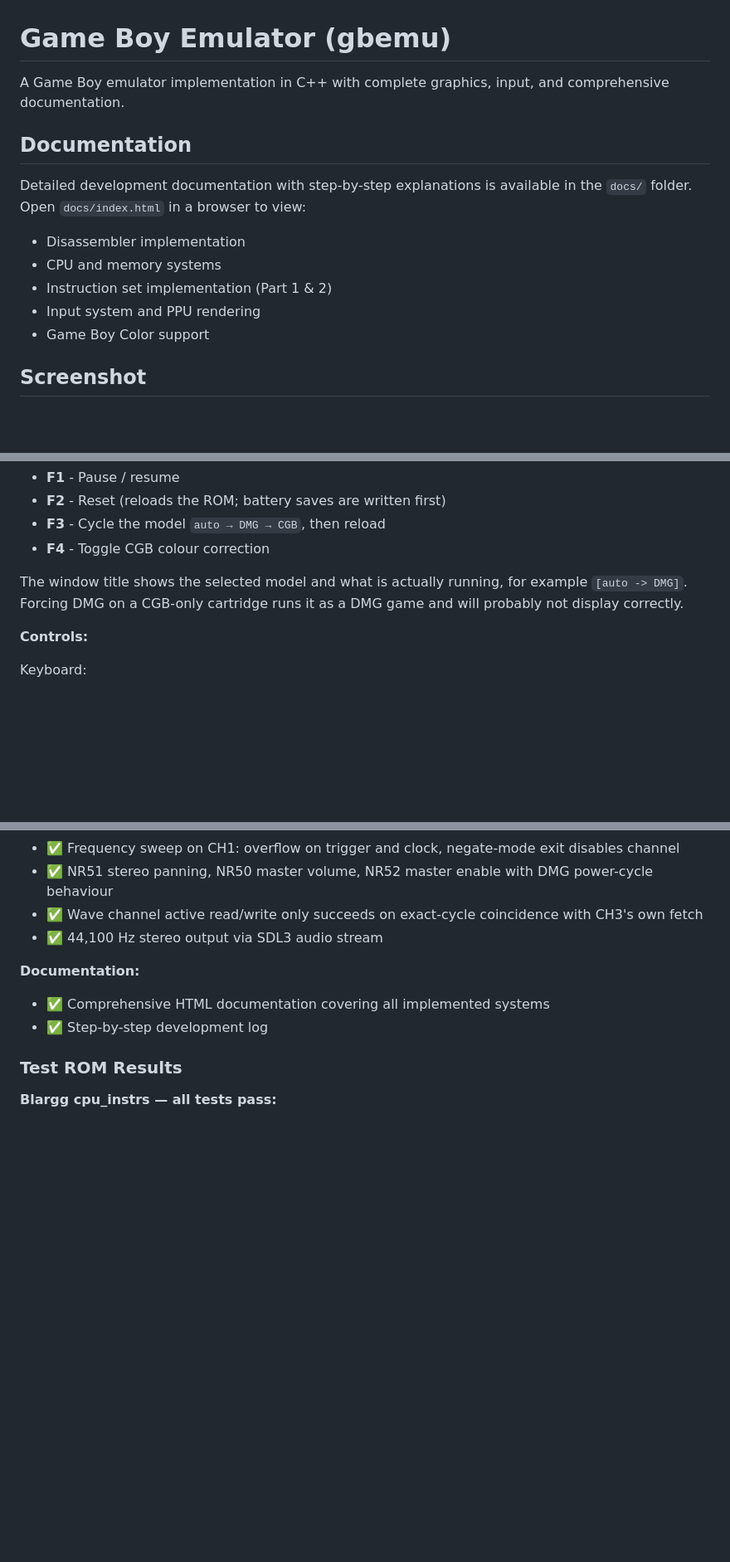
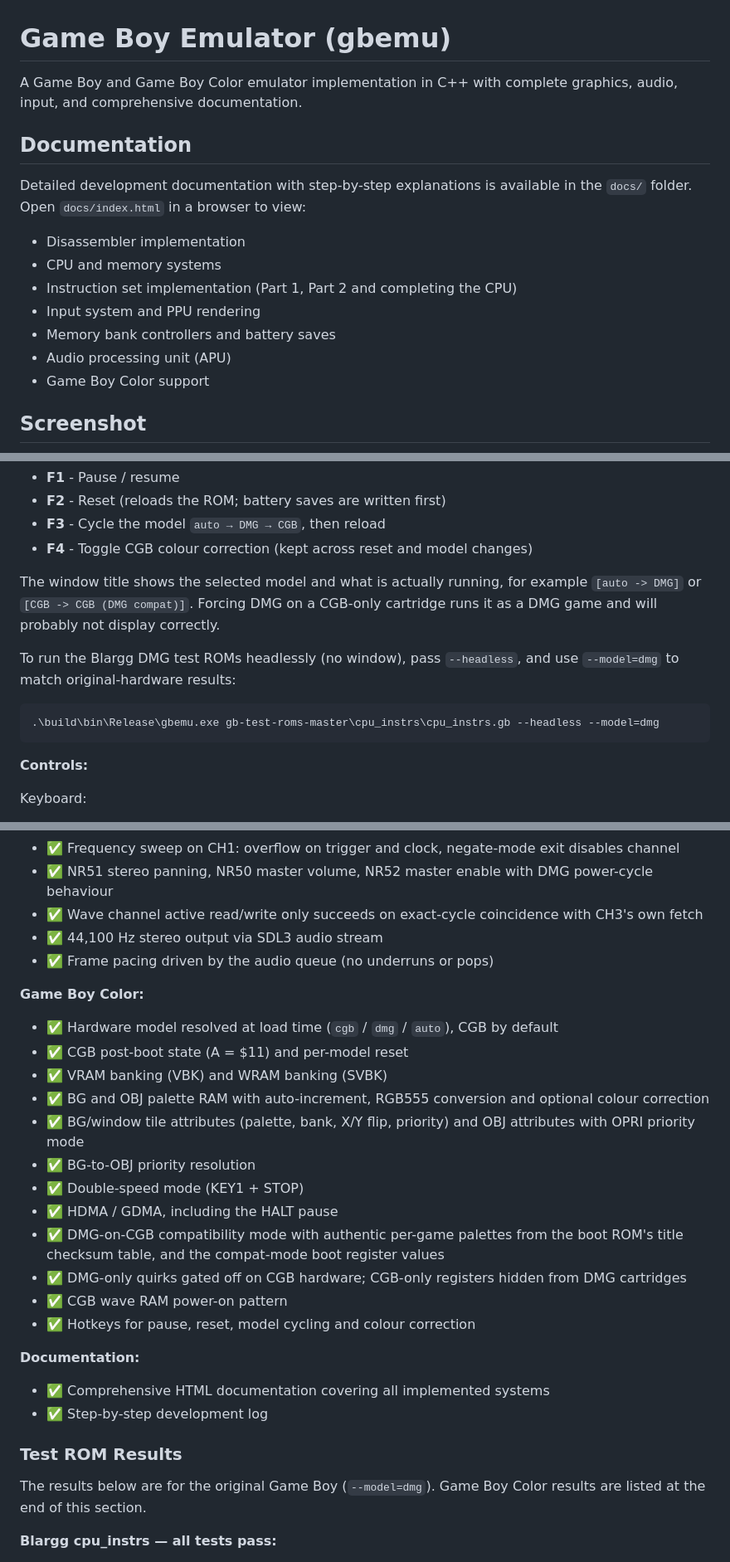
Before and after one commit to lasiqueira/gbemu, a Markdown page: README.md, 3 parts joined by grey strips. Shown at 83% size. GitHub-like rendering; blank space fills up the shorter version.

````diff
--- a/README.md
+++ b/README.md
@@ -1,6 +1,6 @@
 # Game Boy Emulator (gbemu)
 
-A Game Boy emulator implementation in C++ with complete graphics, input, and comprehensive documentation.
+A Game Boy and Game Boy Color emulator implementation in C++ with complete graphics, audio, input, and comprehensive documentation.
 
 ## Documentation
 
@@ -8,8 +8,10 @@ Detailed development documentation with step-by-step explanations is available i
 
 - Disassembler implementation
 - CPU and memory systems
-- Instruction set implementation (Part 1 & 2)
+- Instruction set implementation (Part 1, Part 2 and completing the CPU)
 - Input system and PPU rendering
+- Memory bank controllers and battery saves
+- Audio processing unit (APU)
 - Game Boy Color support
 
 ## Screenshot
@@ -184,9 +191,15 @@ With the default (`cgb`), DMG games run in colour, with the palette the real Gam
 - **F1** - Pause / resume
 - **F2** - Reset (reloads the ROM; battery saves are written first)
 - **F3** - Cycle the model `auto → DMG → CGB`, then reload
-- **F4** - Toggle CGB colour correction
+- **F4** - Toggle CGB colour correction (kept across reset and model changes)
 
-The window title shows the selected model and what is actually running, for example `[auto -> DMG]`. Forcing DMG on a CGB-only cartridge runs it as a DMG game and will probably not display correctly.
+The window title shows the selected model and what is actually running, for example `[auto -> DMG]` or `[CGB -> CGB (DMG compat)]`. Forcing DMG on a CGB-only cartridge runs it as a DMG game and will probably not display correctly.
+
+To run the Blargg DMG test ROMs headlessly (no window), pass `--headless`, and use `--model=dmg` to match original-hardware results:
+
+```bash
+.\build\bin\Release\gbemu.exe gb-test-roms-master\cpu_instrs\cpu_instrs.gb --headless --model=dmg
+```
 
 **Controls:**
 
@@ -500,12 +542,29 @@ The emulator successfully runs Tetris and Pokémon, passes all 11 Blargg cpu_ins
 - ✅ NR51 stereo panning, NR50 master volume, NR52 master enable with DMG power-cycle behaviour
 - ✅ Wave channel active read/write only succeeds on exact-cycle coincidence with CH3's own fetch
 - ✅ 44,100 Hz stereo output via SDL3 audio stream
+- ✅ Frame pacing driven by the audio queue (no underruns or pops)
+
+**Game Boy Color:**
+- ✅ Hardware model resolved at load time (`cgb` / `dmg` / `auto`), CGB by default
+- ✅ CGB post-boot state (A = $11) and per-model reset
+- ✅ VRAM banking (VBK) and WRAM banking (SVBK)
+- ✅ BG and OBJ palette RAM with auto-increment, RGB555 conversion and optional colour correction
+- ✅ BG/window tile attributes (palette, bank, X/Y flip, priority) and OBJ attributes with OPRI priority mode
+- ✅ BG-to-OBJ priority resolution
+- ✅ Double-speed mode (KEY1 + STOP)
+- ✅ HDMA / GDMA, including the HALT pause
+- ✅ DMG-on-CGB compatibility mode with authentic per-game palettes from the boot ROM's title checksum table, and the compat-mode boot register values
+- ✅ DMG-only quirks gated off on CGB hardware; CGB-only registers hidden from DMG cartridges
+- ✅ CGB wave RAM power-on pattern
+- ✅ Hotkeys for pause, reset, model cycling and colour correction
 
 **Documentation:**
 - ✅ Comprehensive HTML documentation covering all implemented systems
 - ✅ Step-by-step development log
 
 ### Test ROM Results
+
+The results below are for the original Game Boy (`--model=dmg`). Game Boy Color results are listed at the end of this section.
 
 **Blargg cpu_instrs — all tests pass:**
 - ✅ 01: special
````
Also changed, not shown: other parts of README.md (+71 -31 lines).
